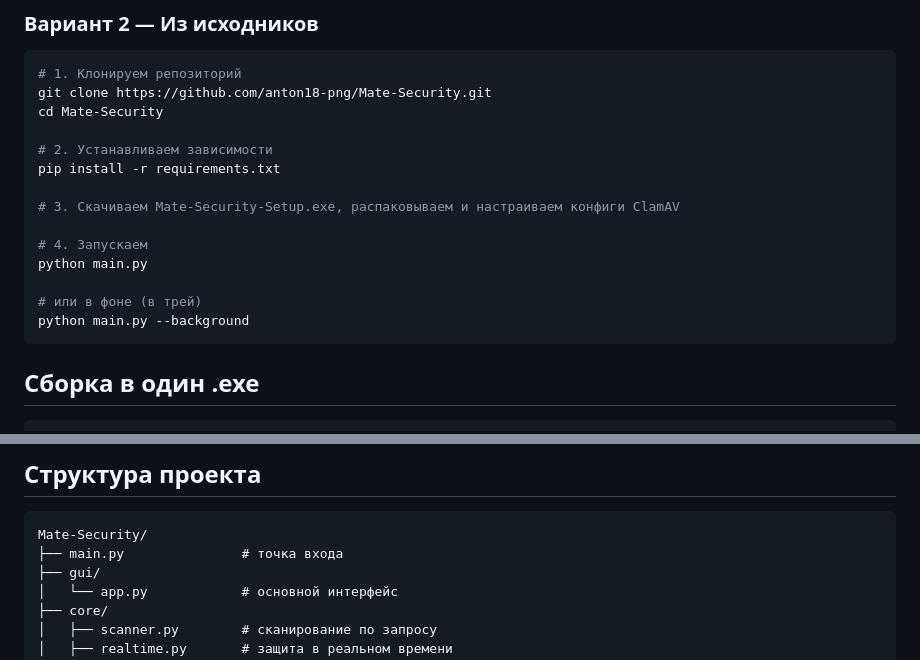
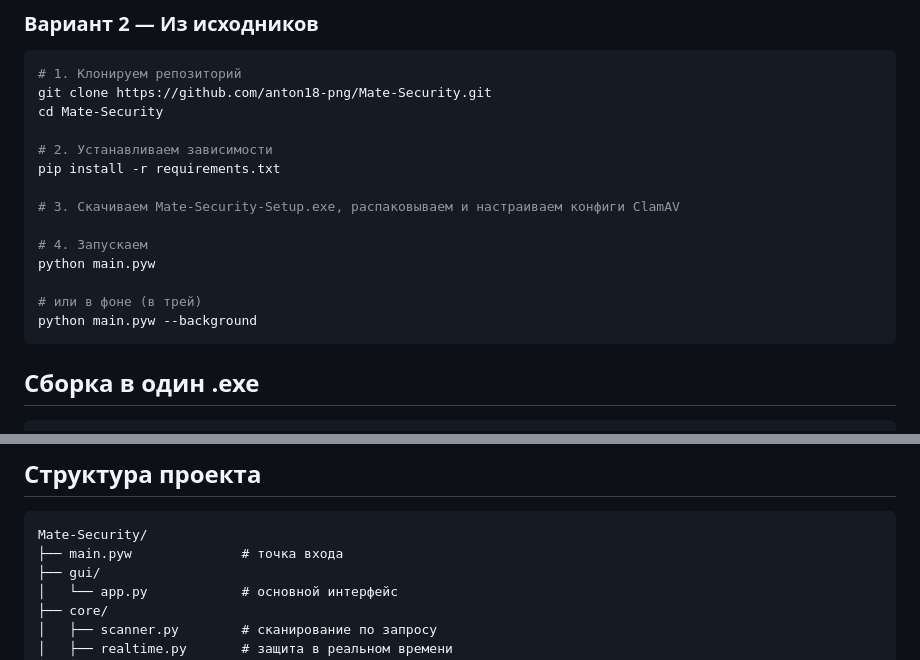
Before and after one commit to anton18-png/Mate-Security, a Markdown page: README.md, 2 parts joined by grey strips. Rendered like a GitHub page.

Commit message:
📝 Update README.md

````diff
--- a/README.md
+++ b/README.md
@@ -44,10 +44,10 @@ pip install -r requirements.txt
 # 3. Скачиваем Mate-Security-Setup.exe, распаковываем и настраиваем конфиги ClamAV
 
 # 4. Запускаем
-python main.py
+python main.pyw
 
 # или в фоне (в трей)
-python main.py --background
+python main.pyw --background
 ```
 
 ## Сборка в один .exe
@@ -76,7 +76,7 @@ pyinstaller ^
 
 ```
 Mate-Security/
-├── main.py               # точка входа
+├── main.pyw              # точка входа
 ├── gui/
 │   └── app.py            # основной интерфейс
 ├── core/
````
Also changed, not shown: other parts of README.md (+1 -0 lines).
